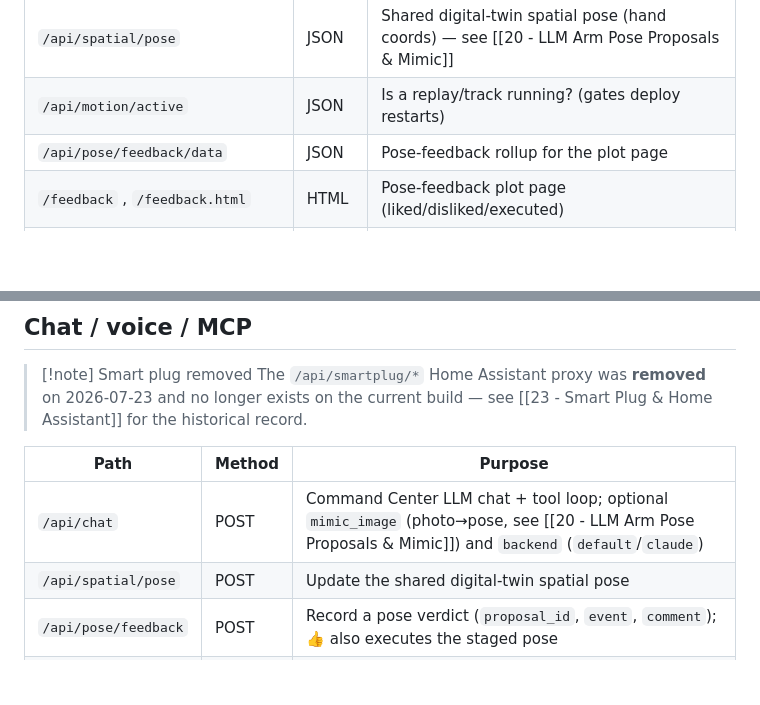
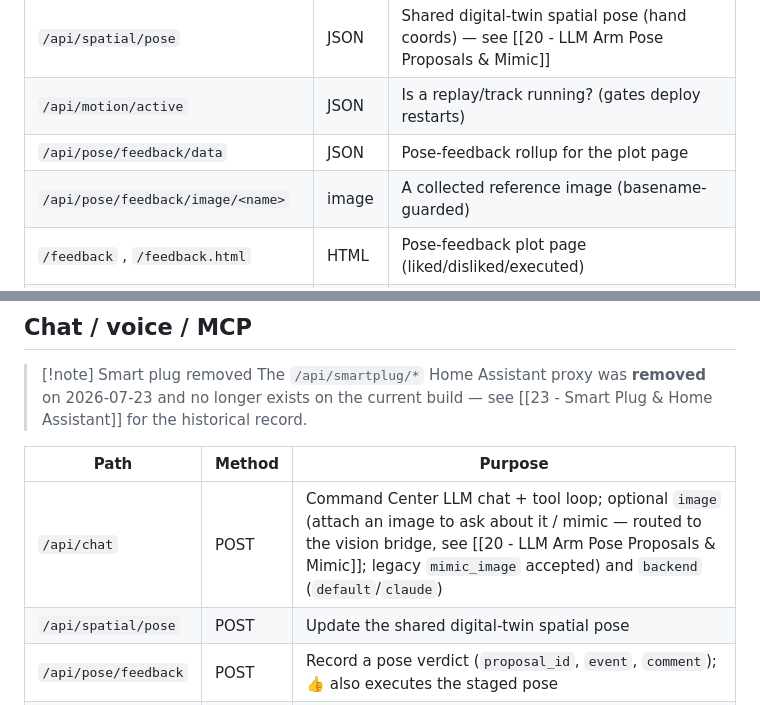
Before and after one commit to cemalhekim/humanoid-robot-gui, a Markdown page: docs/knowledge-base/04 - HTTP API Reference.md, 2 parts joined by grey strips. Rendered like a GitHub page; blank space fills up the shorter version.

```diff
--- a/docs/knowledge-base/04 - HTTP API Reference.md
+++ b/docs/knowledge-base/04 - HTTP API Reference.md
@@ -31,6 +31,7 @@ extracted directly from `server.py` (dispatch around lines 5487–5618). There i
 | `/api/spatial/pose` | JSON | Shared digital-twin spatial pose (hand coords) — see [[20 - LLM Arm Pose Proposals & Mimic]] |
 | `/api/motion/active` | JSON | Is a replay/track running? (gates deploy restarts) |
 | `/api/pose/feedback/data` | JSON | Pose-feedback rollup for the plot page |
+| `/api/pose/feedback/image/<name>` | image | A collected reference image (basename-guarded) |
 | `/feedback` , `/feedback.html` | HTML | Pose-feedback plot page (liked/disliked/executed) |
 | `/events` | **SSE** | State stream, ~5 Hz (`_send_events` sleeps 0.2 s) |
 | `/camera.mjpg` | MJPEG | Camera bridge stream |
@@ -83,7 +84,7 @@ does **not** publish motor commands.
 
 | Path | Method | Purpose |
 | --- | --- | --- |
-| `/api/chat` | POST | Command Center LLM chat + tool loop; optional `mimic_image` (photo→pose, see [[20 - LLM Arm Pose Proposals & Mimic]]) and `backend` (`default`/`claude`) |
+| `/api/chat` | POST | Command Center LLM chat + tool loop; optional `image` (attach an image to ask about it / mimic — routed to the vision bridge, see [[20 - LLM Arm Pose Proposals & Mimic]]; legacy `mimic_image` accepted) and `backend` (`default`/`claude`) |
 | `/api/spatial/pose` | POST | Update the shared digital-twin spatial pose |
 | `/api/pose/feedback` | POST | Record a pose verdict (`proposal_id`, `event`, `comment`); 👍 also executes the staged pose |
 | `/api/stt` | POST | Speech-to-text proxy (off unless `LLM_STT_ENABLED`) |
```
Also changed, not shown: docs/knowledge-base/20 - LLM Arm Pose Proposals & Mimic.md (+22 -8 lines).
